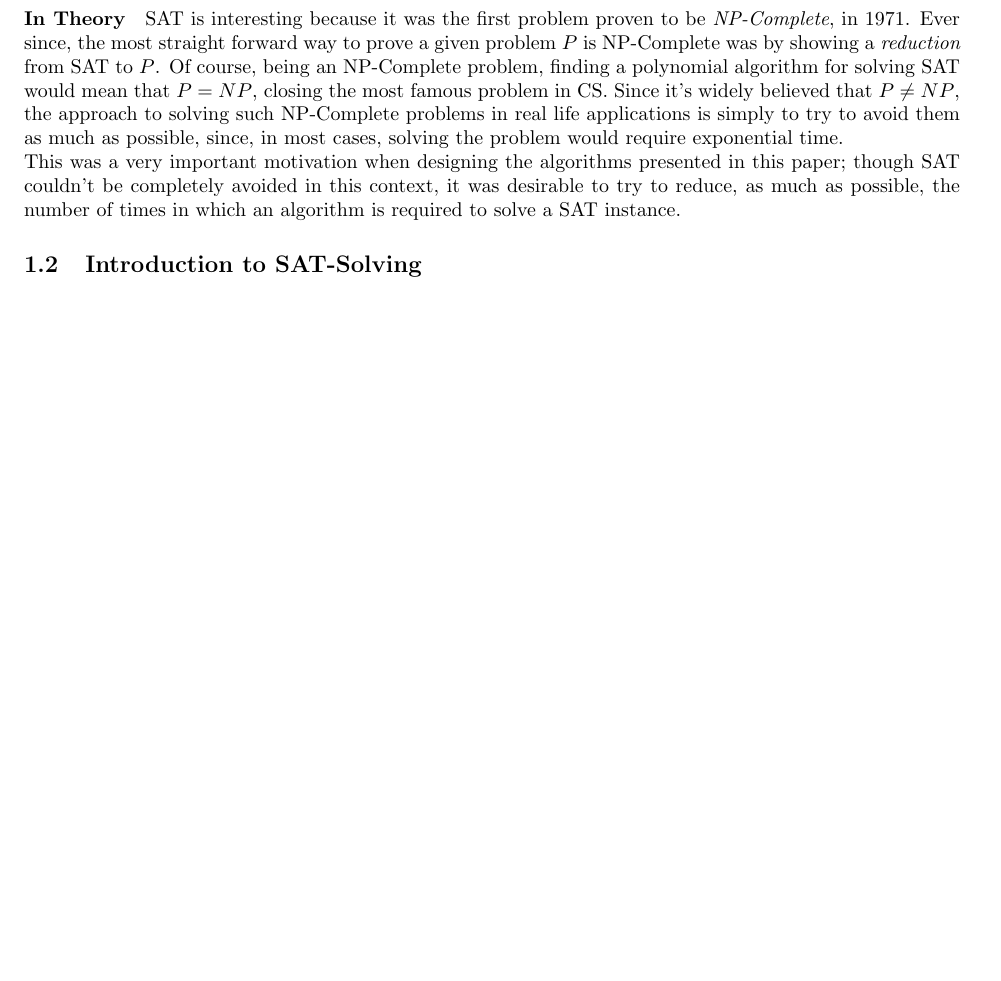
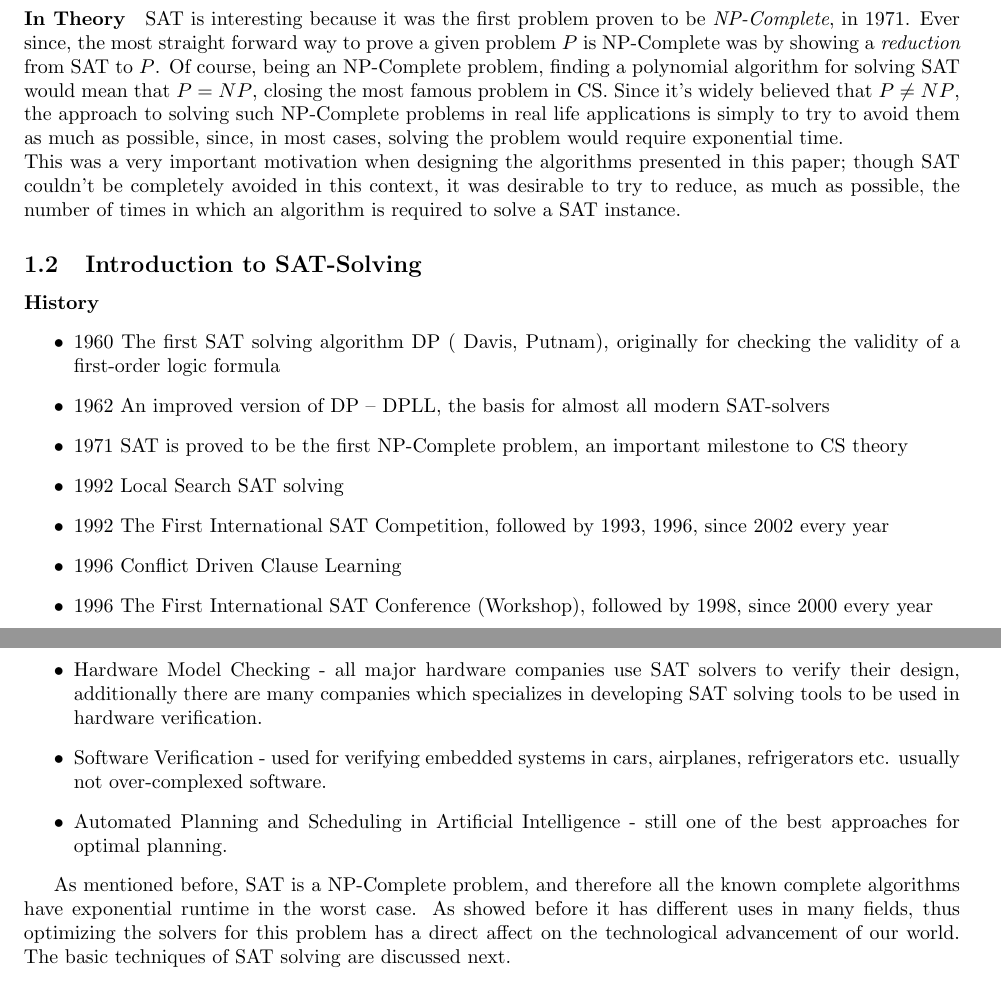
Before and after one commit to shafiknassar/MinisatMCA, a LaTeX paper (mca_paper.tex): part of page 3 of 4 before the commit and two parts of pages 3 and 4 of 6 after it, the two joined at a grey line, cut so that both start at the same text, the shorter picture padded with empty space. Compiled offline with pdfLaTeX.

Commit message:
Added Intro. to SAT solving

```diff
--- a/mca_paper.tex
+++ b/mca_paper.tex
@@ -13,7 +13,7 @@
 \usepackage{amsmath}
 \usepackage{cite}
 \usepackage{xcolor}
-%\newtheorem{theorem}{Theorem}
+\newtheorem{theorem}{Theorem}
 %\newtheorem{lemma}{Lemma}
 %\newtheorem{definition}{Definition}
 %\newtheorem{claim}{Claim}
@@ -61,3 +61,24 @@ This was a very important motivation when designing the algorithms presented in
 
 
 \subsection{Introduction to SAT-Solving}
+	\paragraph{History}
+	\begin{itemize}
+		\item 1960 The first SAT solving algorithm DP ( Davis, Putnam), originally for checking the validity of a first-order logic formula
+		\item 1962 An improved version of DP – DPLL, the basis for almost all modern SAT-solvers
+		\item 1971 SAT is proved to be the first NP-Complete problem, an important milestone to CS theory
+		\item 1992 Local Search SAT solving
+		\item 1992 The First International SAT Competition, followed by 1993, 1996, since 2002 every year
+		\item 1996 Conflict Driven Clause Learning
+		\item 1996 The First International SAT Conference (Workshop), followed by 1998, since 2000 every year
+	\end{itemize}
+
+	\paragraph{SAT Solving applications}
+	\begin{itemize}
+		\item Hardware Model Checking - all major hardware companies use SAT solvers to verify their design, additionally there are many companies which specializes in developing SAT solving tools to be used in hardware verification.
+		\item Software Verification - used for verifying embedded systems in cars, airplanes, refrigerators etc. usually not over-complexed software.
+		\item Automated Planning and Scheduling in Artificial Intelligence - still one of the best approaches for optimal planning.
+	\end{itemize}
+
+	As mentioned before, SAT is a NP-Complete problem, and therefore all the known complete algorithms have exponential runtime in the worst case. As showed before it has different uses in many fields, thus optimizing the solvers for this problem has a direct affect on the technological advancement of our world. The basic techniques of SAT solving are discussed next.
+	\pagebreak
+	\paragraph{The Resolution Rule} Given the two clauses $ (I \lor x_1 \lor x_2 \lor ... \lor x_n)  \land (\bar{I} \lor y_1 \lor y_2 \lor ... \lor y_m)$ the \textit{Resolvent} clause is $ (x_1 \lor x_2 \lor ... \lor x_n \lor y_1 \lor y_2 \lor ... \lor y_m) $. \\ \\
```
Also changed, not shown: mca_paper.tex (14 more changed lines).
